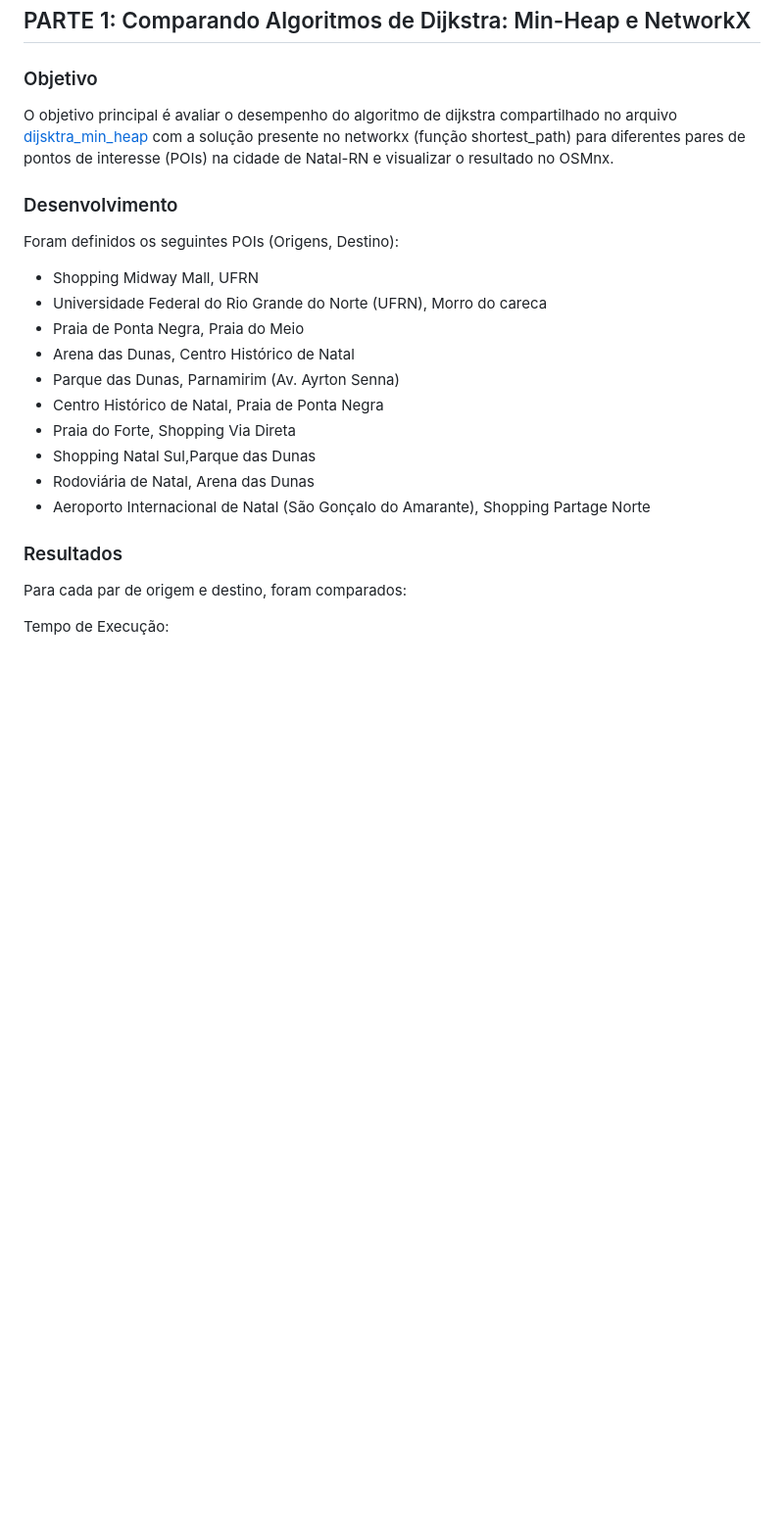
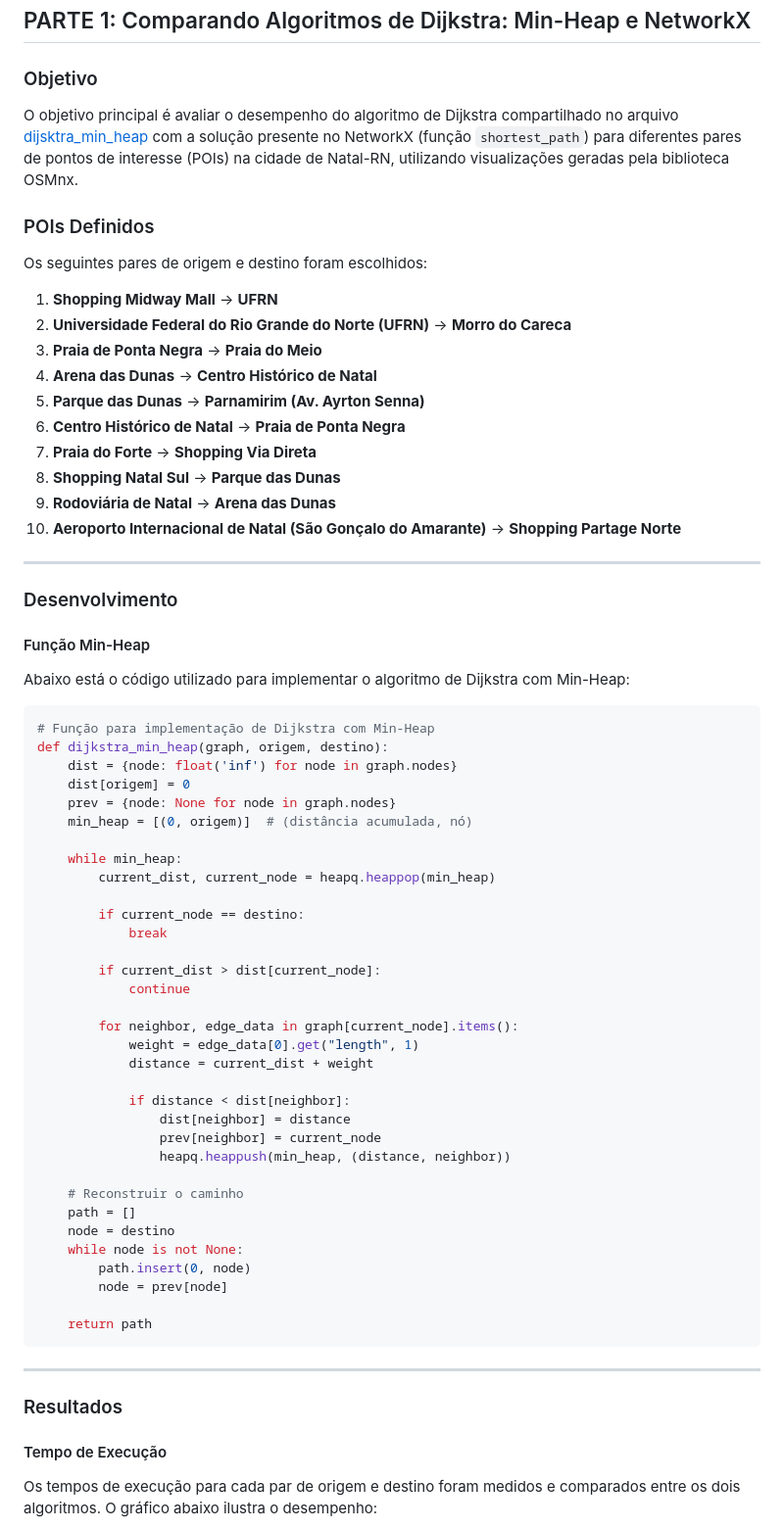
Before and after one commit to JuliaAlanne/Algoritmos-e-Estruturas-de-Dados-II, a Markdown page: U2T3/README.md, the part around one of its changes. Shown at 98% size. GitHub-like rendering; blank space fills up the shorter version.

````diff
--- a/U2T3/README.md
+++ b/U2T3/README.md
@@ -16,26 +16,71 @@ O algoritmo de Kruskal é um método eficiente e amplamente utilizado para deter
 ## PARTE 1: Comparando Algoritmos de Dijkstra: Min-Heap e NetworkX
 
 ### Objetivo
-O objetivo principal é  avaliar o  desempenho  do algoritmo de dijkstra compartilhado no arquivo [dijsktra_min_heap](dijsktra_min_heap.ipynb) com a solução presente no networkx (função shortest_path)  para diferentes pares de pontos de interesse (POIs) na cidade de Natal-RN e visualizar o resultado no OSMnx.
+O objetivo principal é avaliar o desempenho do algoritmo de Dijkstra compartilhado no arquivo [dijsktra_min_heap](dijsktra_min_heap.ipynb) com a solução presente no NetworkX (função `shortest_path`) para diferentes pares de pontos de interesse (POIs) na cidade de Natal-RN, utilizando visualizações geradas pela biblioteca OSMnx.
 
+### POIs Definidos
+Os seguintes pares de origem e destino foram escolhidos:
+
+1. **Shopping Midway Mall** → **UFRN**
+2. **Universidade Federal do Rio Grande do Norte (UFRN)** → **Morro do Careca**
+3. **Praia de Ponta Negra** → **Praia do Meio**
+4. **Arena das Dunas** → **Centro Histórico de Natal**
+5. **Parque das Dunas** → **Parnamirim (Av. Ayrton Senna)**
+6. **Centro Histórico de Natal** → **Praia de Ponta Negra**
+7. **Praia do Forte** → **Shopping Via Direta**
+8. **Shopping Natal Sul** → **Parque das Dunas**
+9. **Rodoviária de Natal** → **Arena das Dunas**
+10. **Aeroporto Internacional de Natal (São Gonçalo do Amarante)** → **Shopping Partage Norte**
+
+---
 
 ### Desenvolvimento
-Foram definidos os seguintes POIs (Origens, Destino):
 
-  * Shopping Midway Mall, UFRN
-  * Universidade Federal do Rio Grande do Norte (UFRN), Morro do careca
-  * Praia de Ponta Negra, Praia do Meio
-  * Arena das Dunas, Centro Histórico de Natal
-  * Parque das Dunas,  Parnamirim (Av. Ayrton Senna)
-  * Centro Histórico de Natal, Praia de Ponta Negra
-  * Praia do Forte, Shopping Via Direta
-  * Shopping Natal Sul,Parque das Dunas
-  * Rodoviária de Natal, Arena das Dunas
-  * Aeroporto Internacional de Natal (São Gonçalo do Amarante), Shopping Partage Norte
+#### Função Min-Heap
+
+Abaixo está o código utilizado para implementar o algoritmo de Dijkstra com Min-Heap:
+
+```python
+# Função para implementação de Dijkstra com Min-Heap
+def dijkstra_min_heap(graph, origem, destino):
+    dist = {node: float('inf') for node in graph.nodes}
+    dist[origem] = 0
+    prev = {node: None for node in graph.nodes}
+    min_heap = [(0, origem)]  # (distância acumulada, nó)
+
+    while min_heap:
+        current_dist, current_node = heapq.heappop(min_heap)
+
+        if current_node == destino:
+            break
+
+        if current_dist > dist[current_node]:
+            continue
+
+        for neighbor, edge_data in graph[current_node].items():
+            weight = edge_data[0].get("length", 1)
+            distance = current_dist + weight
+
+            if distance < dist[neighbor]:
+                dist[neighbor] = distance
+                prev[neighbor] = current_node
+                heapq.heappush(min_heap, (distance, neighbor))
+
+    # Reconstruir o caminho
+    path = []
+    node = destino
+    while node is not None:
+        path.insert(0, node)
+        node = prev[node]
+
+    return path
+```
+
+---
 
 ### Resultados
 
-Para cada par de origem e destino, foram comparados:
+#### Tempo de Execução
 
-Tempo de Execução:
+Os tempos de execução para cada par de origem e destino foram medidos e comparados entre os dois algoritmos. O gráfico abaixo ilustra o desempenho:
 
````
Also changed, not shown: other parts of U2T3/README.md (+12 -12 lines).
